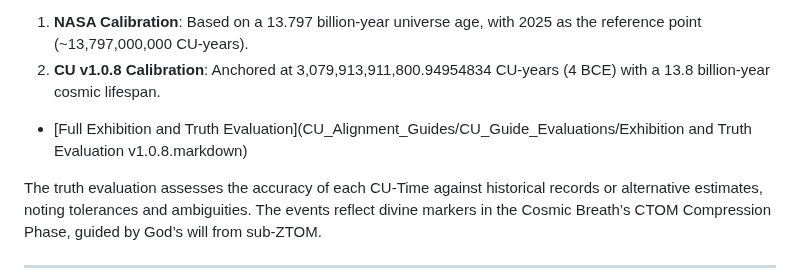
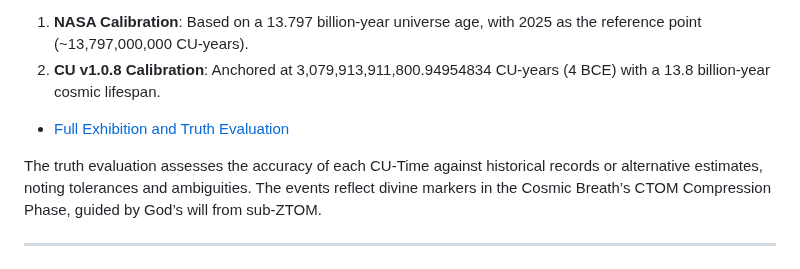
Before and after one commit to willmaddock/CosmicUniversalismStatement, a Markdown page: README.md, the part around the change. Rendered like a GitHub page.

Commit message:
Enjoy the Cosmos

```diff
--- a/README.md
+++ b/README.md
@@ -479,7 +479,7 @@ This framework exists to define and guide conscious, recursive development acros
 This exhibition evaluates five significant historical and cultural events, converted to CU-Time using the **Cosmic Universalism (CU) v1.0.8** framework, as outlined in the CU-Time Converter instructions v1.0.8. Each event is mapped using two calibrations:
 1. **NASA Calibration**: Based on a 13.797 billion-year universe age, with 2025 as the reference point (~13,797,000,000 CU-years).
 2. **CU v1.0.8 Calibration**: Anchored at 3,079,913,911,800.94954834 CU-years (4 BCE) with a 13.8 billion-year cosmic lifespan.
-- [Full Exhibition and Truth Evaluation](CU_Alignment_Guides/CU_Guide_Evaluations/Exhibition and Truth Evaluation v1.0.8.markdown)
+- [Full Exhibition and Truth Evaluation](CU_Alignment_Guides/CU_Guide_Evaluations/Maddock_Truth_Exibit.md)
 
 The truth evaluation assesses the accuracy of each CU-Time against historical records or alternative estimates, noting tolerances and ambiguities. The events reflect divine markers in the Cosmic Breath’s CTOM Compression Phase, guided by God’s will from sub-ZTOM.
 
```
